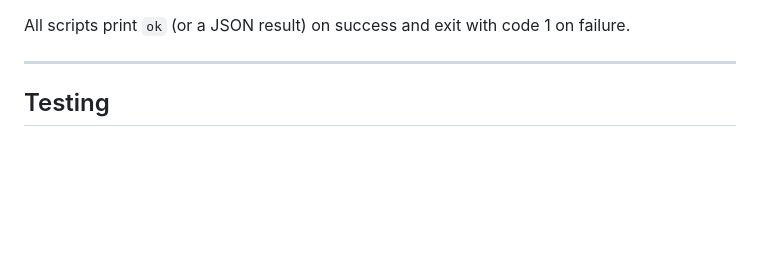
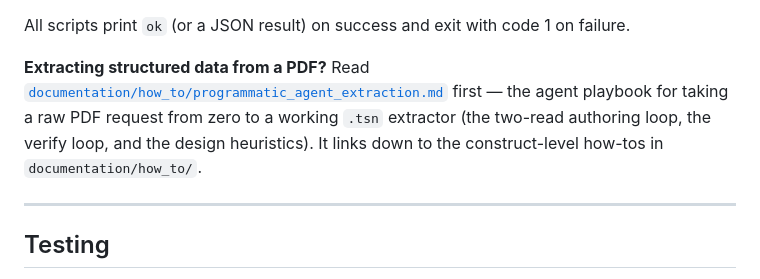
Before and after one commit to LucaPanofsky/ts_networks, a Markdown page: CLAUDE.md, the part around the change. GitHub-like rendering; blank space fills up the shorter version.

```diff
--- a/CLAUDE.md
+++ b/CLAUDE.md
@@ -57,6 +57,8 @@ npx tsx scripts/pdf.ts <file.pdf>
 Reads `<file.pdf>` from the `WORKSPACE/` directory, decodes it to text, and writes `<file>.txt` alongside it (pages separated by `--- page N ---`). Set `TSN_WORKSPACE` to point at a different workspace root. Unlike the other scripts, the argument is a PDF filename *in the workspace*, not a `.tsn` source file. Also available as the `pdf-to-text` MCP tool.
 
 All scripts print `ok` (or a JSON result) on success and exit with code 1 on failure.
+
+**Extracting structured data from a PDF?** Read [`documentation/how_to/programmatic_agent_extraction.md`](documentation/how_to/programmatic_agent_extraction.md) first — the agent playbook for taking a raw PDF request from zero to a working `.tsn` extractor (the two-read authoring loop, the verify loop, and the design heuristics). It links down to the construct-level how-tos in `documentation/how_to/`.
 
 ---
 
```
Also changed, not shown: documentation/how_to/programmatic_agent_extraction.md (added, +200 -0 lines).
